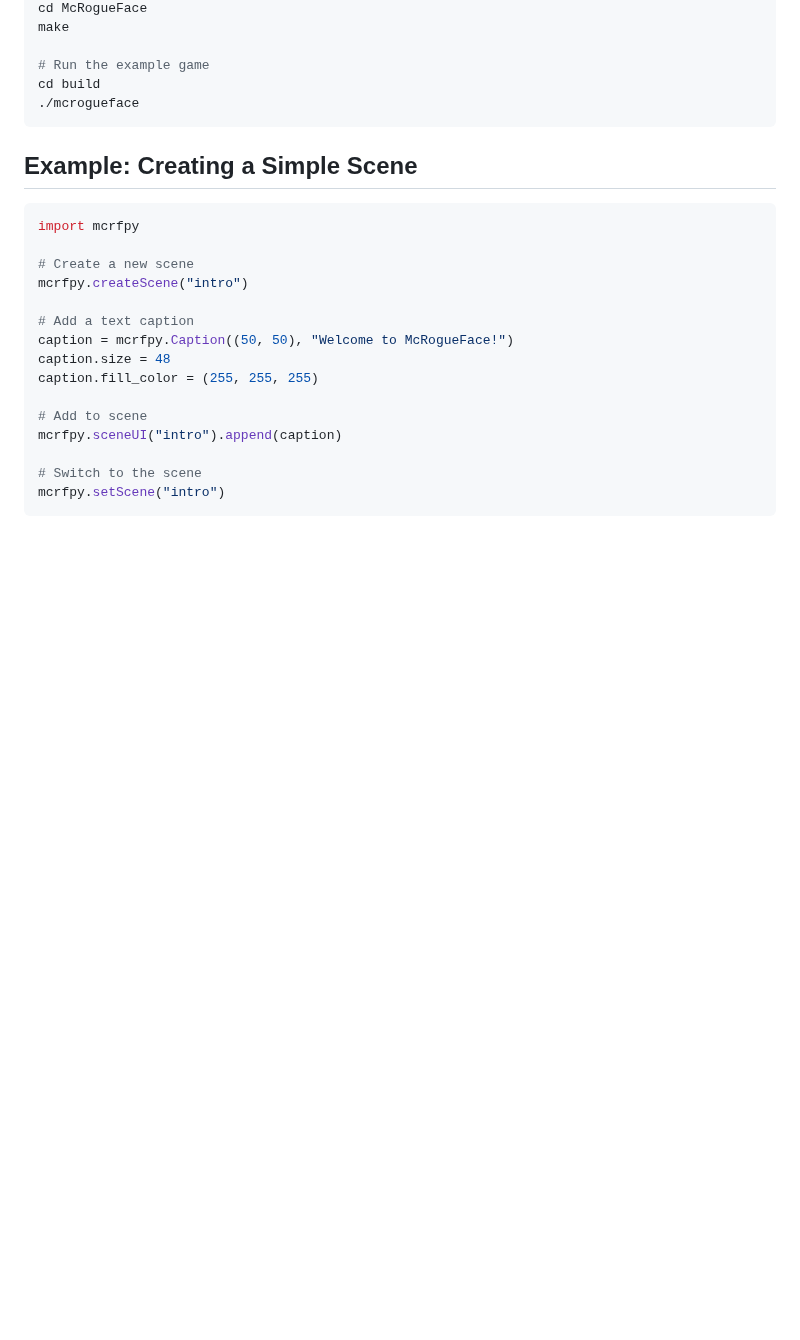
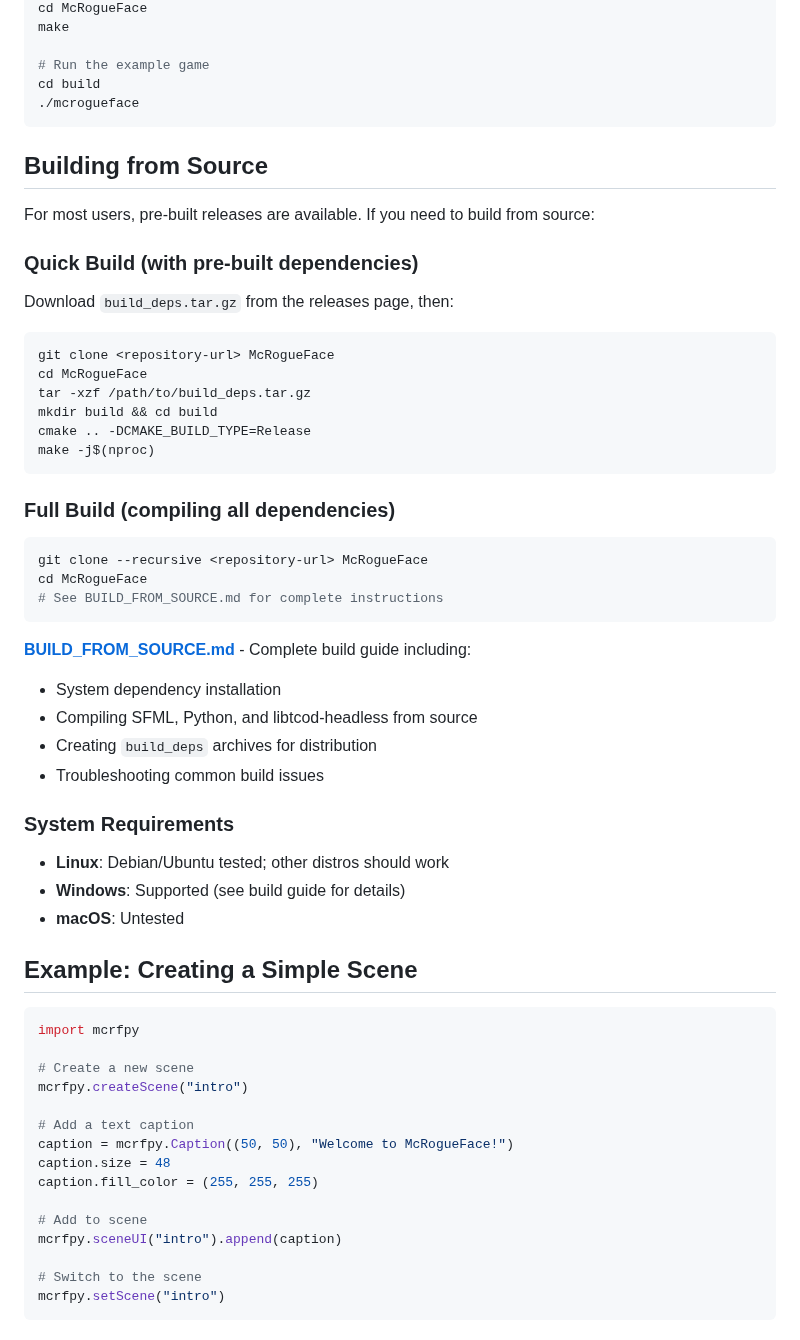
Before and after one commit to jmccardle/McRogueFace, a Markdown page: README.md, the part around the change. Rendered like a GitHub page; blank space fills up the shorter version.

````diff
--- a/README.md
+++ b/README.md
@@ -34,6 +34,43 @@ make
 cd build
 ./mcrogueface
 ```
+
+## Building from Source
+
+For most users, pre-built releases are available. If you need to build from source:
+
+### Quick Build (with pre-built dependencies)
+
+Download `build_deps.tar.gz` from the releases page, then:
+
+```bash
+git clone <repository-url> McRogueFace
+cd McRogueFace
+tar -xzf /path/to/build_deps.tar.gz
+mkdir build && cd build
+cmake .. -DCMAKE_BUILD_TYPE=Release
+make -j$(nproc)
+```
+
+### Full Build (compiling all dependencies)
+
+```bash
+git clone --recursive <repository-url> McRogueFace
+cd McRogueFace
+# See BUILD_FROM_SOURCE.md for complete instructions
+```
+
+**[BUILD_FROM_SOURCE.md](BUILD_FROM_SOURCE.md)** - Complete build guide including:
+- System dependency installation
+- Compiling SFML, Python, and libtcod-headless from source
+- Creating `build_deps` archives for distribution
+- Troubleshooting common build issues
+
+### System Requirements
+
+- **Linux**: Debian/Ubuntu tested; other distros should work
+- **Windows**: Supported (see build guide for details)
+- **macOS**: Untested
 
 ## Example: Creating a Simple Scene
 
````
Also changed, not shown: BUILD_FROM_SOURCE.md (added, +306 -0 lines).
